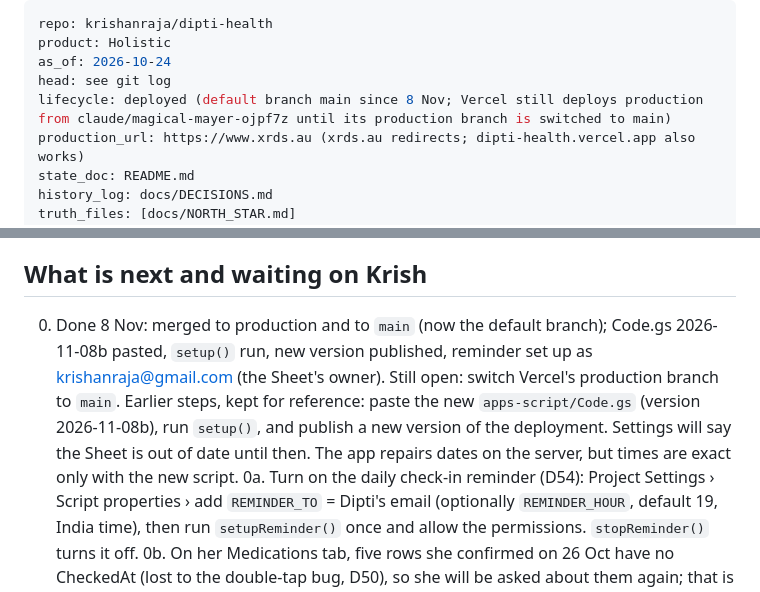
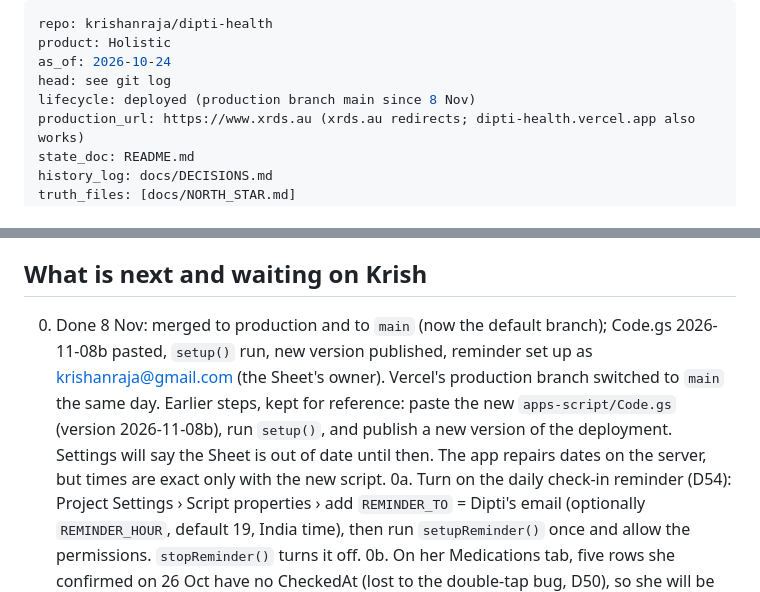
Before and after one commit to krishanraja/dipti-health, a Markdown page: NOW.md, 2 parts joined by grey strips. GitHub-like rendering.

Commit message:
Docs: production deploys from main
Co-Authored-By: Claude Opus 5.5 <noreply@anthropic.com>
Claude-Session: https://claude.ai/code/session_01JRhKyr4pYXdTtqUgSbe7WM

```diff
--- a/NOW.md
+++ b/NOW.md
@@ -3,7 +3,7 @@ repo: krishanraja/dipti-health
 product: Holistic
 as_of: 2026-10-24
 head: see git log
-lifecycle: deployed (default branch main since 8 Nov; Vercel still deploys production from claude/magical-mayer-ojpf7z until its production branch is switched to main)
+lifecycle: deployed (production branch main since 8 Nov)
 production_url: https://www.xrds.au (xrds.au redirects; dipti-health.vercel.app also works)
 state_doc: README.md
 history_log: docs/DECISIONS.md
@@ -58,7 +58,7 @@ Results (8 Nov, invented fixture): `npm test` 111/111 (also under TZ=Asia/Kolkat
 
 ## What is next and waiting on Krish
 
-0. Done 8 Nov: merged to production and to `main` (now the default branch); Code.gs 2026-11-08b pasted, `setup()` run, new version published, reminder set up as krishanraja@gmail.com (the Sheet's owner). Still open: switch Vercel's production branch to `main`. Earlier steps, kept for reference: paste the new `apps-script/Code.gs` (version 2026-11-08b), run `setup()`, and publish a new version of the deployment. Settings will say the Sheet is out of date until then. The app repairs dates on the server, but times are exact only with the new script.
+0. Done 8 Nov: merged to production and to `main` (now the default branch); Code.gs 2026-11-08b pasted, `setup()` run, new version published, reminder set up as krishanraja@gmail.com (the Sheet's owner). Vercel's production branch switched to `main` the same day. Earlier steps, kept for reference: paste the new `apps-script/Code.gs` (version 2026-11-08b), run `setup()`, and publish a new version of the deployment. Settings will say the Sheet is out of date until then. The app repairs dates on the server, but times are exact only with the new script.
 0a. Turn on the daily check-in reminder (D54): Project Settings › Script properties › add `REMINDER_TO` = Dipti's email (optionally `REMINDER_HOUR`, default 19, India time), then run `setupReminder()` once and allow the permissions. `stopReminder()` turns it off.
 0b. On her Medications tab, five rows she confirmed on 26 Oct have no CheckedAt (lost to the double-tap bug, D50), so she will be asked about them again; that is expected and harmless. Her latest check-in note mentions a dose change that is not on her list yet.
 
```
Also changed, not shown: HANDOVER.md (+1 -1 lines).
